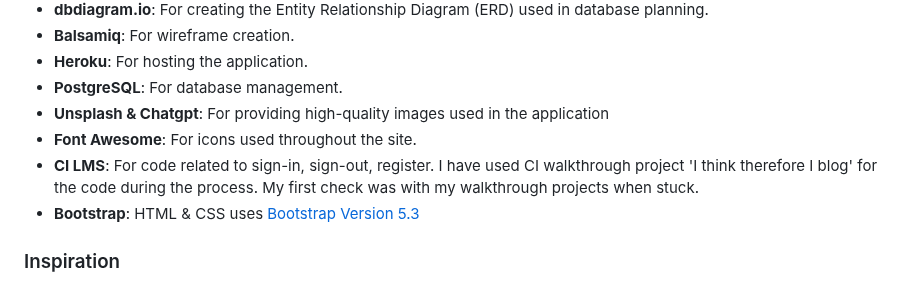
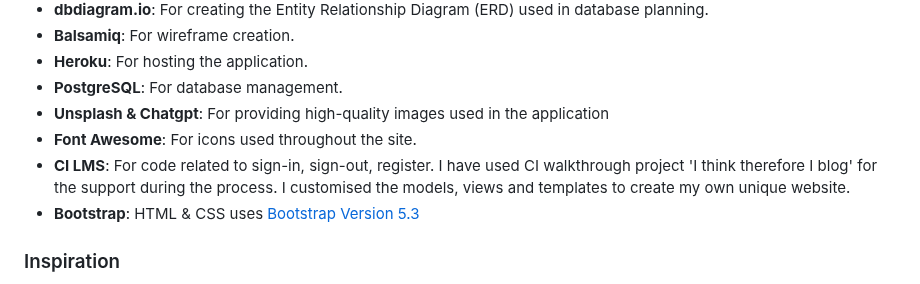
Before and after one commit to SonaliP11/yummytummy, a Markdown page: README.md, the part around the change. Drawn GitHub-style.

Commit message:
Update README.md to clarify CI LMS usage and customization details

```diff
--- a/README.md
+++ b/README.md
@@ -333,7 +333,7 @@ There is significant potential for future enhancements in this project. Some of
 - **PostgreSQL**: For database management.
 - **Unsplash & Chatgpt**: For providing high-quality images used in the application
 - **Font Awesome**: For icons used throughout the site.
-- **CI LMS**: For code related to sign-in, sign-out, register. I have used CI walkthrough project 'I think therefore I blog' for the code during the process. My first check was with my walkthrough projects when stuck.
+- **CI LMS**: For code related to sign-in, sign-out, register. I have used CI walkthrough project 'I think therefore I blog' for the support during the process. I customised the models, views and templates to create my own unique website.
 - **Bootstrap**: HTML & CSS uses [Bootstrap Version 5.3](https://getbootstrap.com/docs/5.3/getting-started/introduction/)
 
 
```
